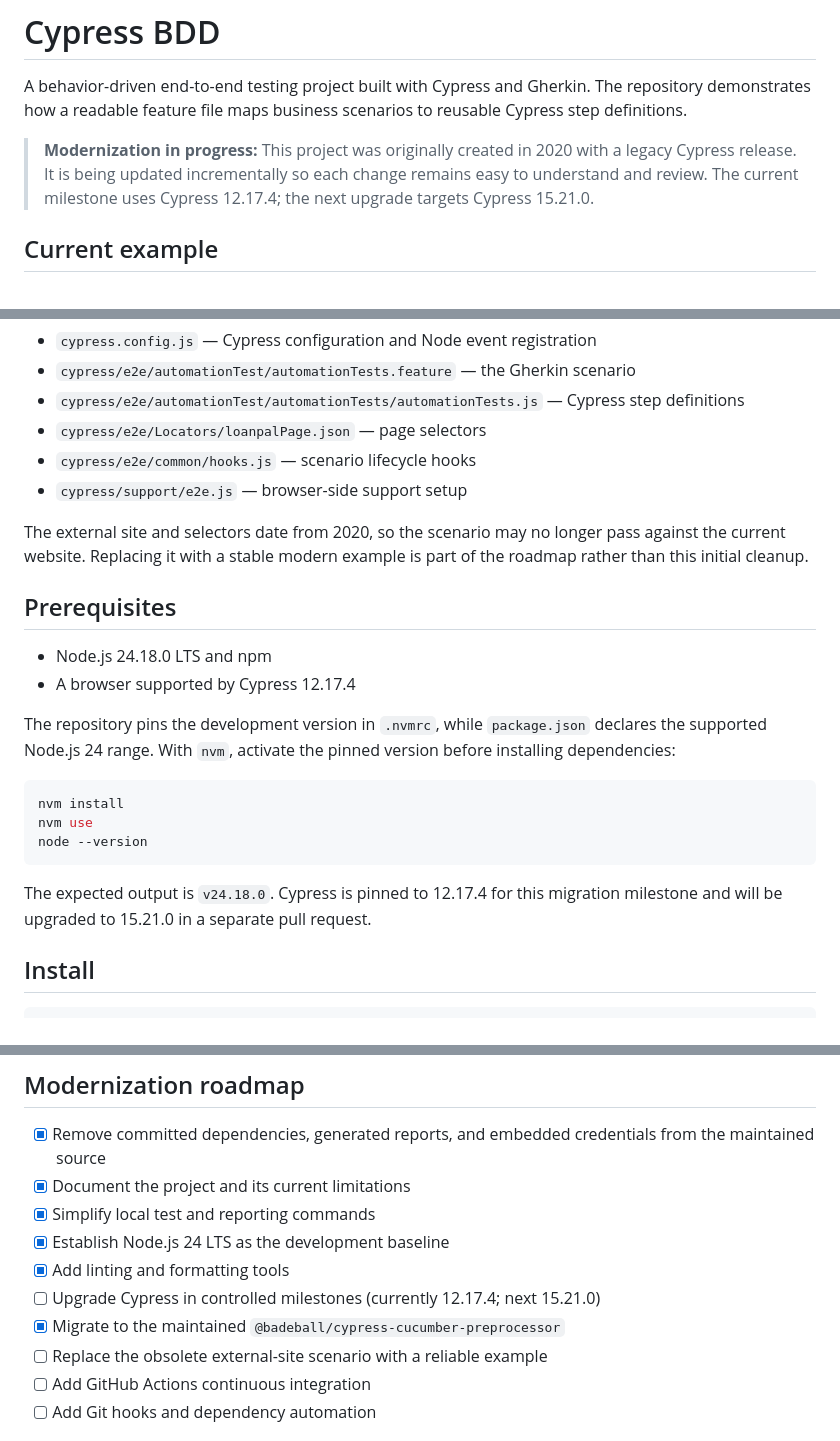
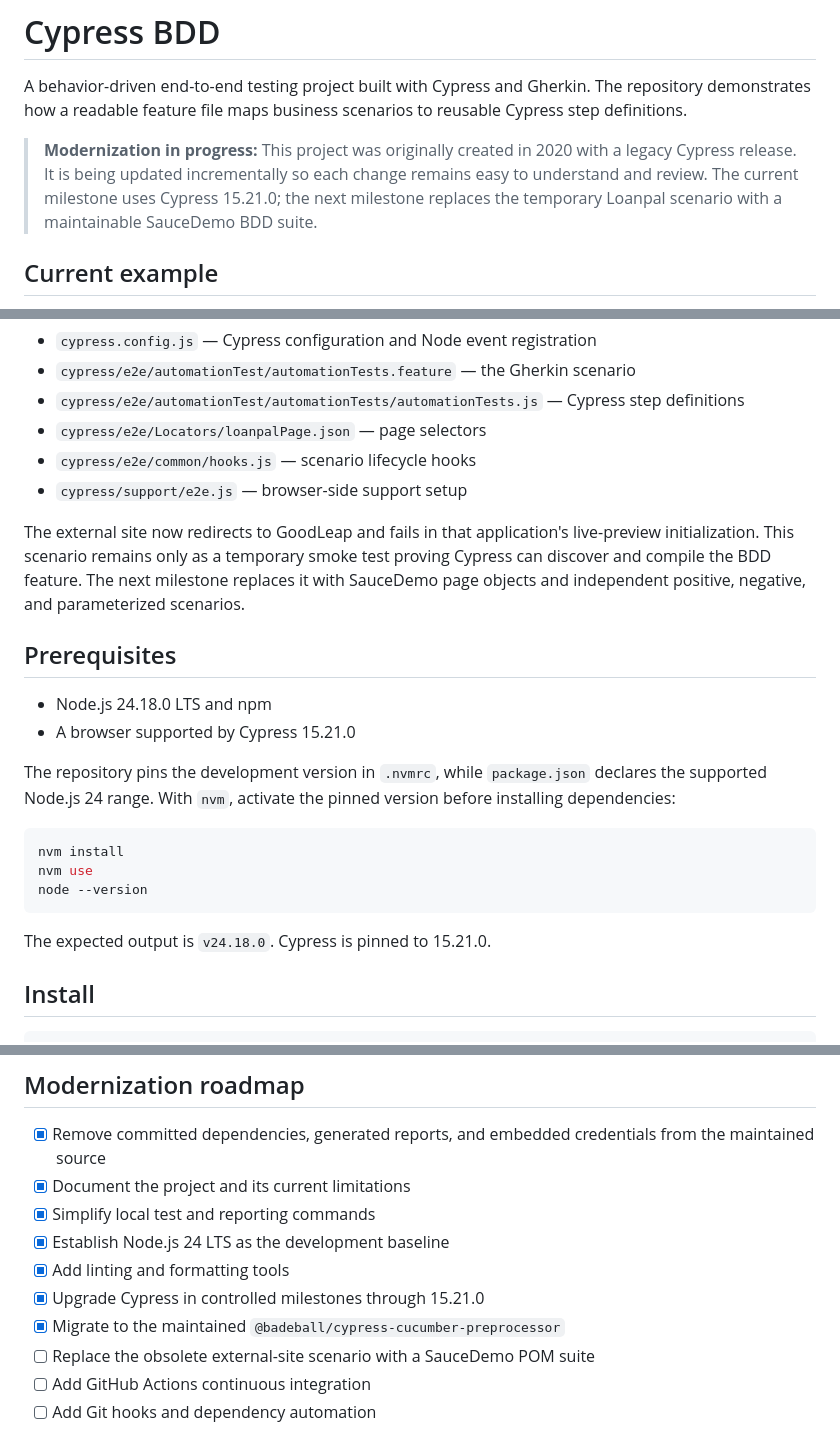
Before and after one commit to mmaneesh/CypressBDD, a Markdown page: README.md, 3 parts joined by grey strips. Drawn GitHub-style.

Commit message:
docs: document Cypress 15 milestone

````diff
--- a/README.md
+++ b/README.md
@@ -2,7 +2,7 @@
 
 A behavior-driven end-to-end testing project built with Cypress and Gherkin. The repository demonstrates how a readable feature file maps business scenarios to reusable Cypress step definitions.
 
-> **Modernization in progress:** This project was originally created in 2020 with a legacy Cypress release. It is being updated incrementally so each change remains easy to understand and review. The current milestone uses Cypress 12.17.4; the next upgrade targets Cypress 15.21.0.
+> **Modernization in progress:** This project was originally created in 2020 with a legacy Cypress release. It is being updated incrementally so each change remains easy to understand and review. The current milestone uses Cypress 15.21.0; the next milestone replaces the temporary Loanpal scenario with a maintainable SauceDemo BDD suite.
 
 ## Current example
 
@@ -15,12 +15,12 @@ The existing example describes a visitor navigating the Loanpal website and view
 - `cypress/e2e/common/hooks.js` — scenario lifecycle hooks
 - `cypress/support/e2e.js` — browser-side support setup
 
-The external site and selectors date from 2020, so the scenario may no longer pass against the current website. Replacing it with a stable modern example is part of the roadmap rather than this initial cleanup.
+The external site now redirects to GoodLeap and fails in that application's live-preview initialization. This scenario remains only as a temporary smoke test proving Cypress can discover and compile the BDD feature. The next milestone replaces it with SauceDemo page objects and independent positive, negative, and parameterized scenarios.
 
 ## Prerequisites
 
 - Node.js 24.18.0 LTS and npm
-- A browser supported by Cypress 12.17.4
+- A browser supported by Cypress 15.21.0
 
 The repository pins the development version in `.nvmrc`, while `package.json` declares the supported Node.js 24 range. With `nvm`, activate the pinned version before installing dependencies:
 
@@ -30,7 +30,7 @@ nvm use
 node --version
 ```
 
-The expected output is `v24.18.0`. Cypress is pinned to 12.17.4 for this migration milestone and will be upgraded to 15.21.0 in a separate pull request.
+The expected output is `v24.18.0`. Cypress is pinned to 15.21.0.
 
 ## Install
 
@@ -90,9 +90,9 @@ Apply automatic lint and formatting fixes with `npm run lint:fix` and `npm run f
 - [x] Simplify local test and reporting commands
 - [x] Establish Node.js 24 LTS as the development baseline
 - [x] Add linting and formatting tools
-- [ ] Upgrade Cypress in controlled milestones (currently 12.17.4; next 15.21.0)
+- [x] Upgrade Cypress in controlled milestones through 15.21.0
 - [x] Migrate to the maintained `@badeball/cypress-cucumber-preprocessor`
-- [ ] Replace the obsolete external-site scenario with a reliable example
+- [ ] Replace the obsolete external-site scenario with a SauceDemo POM suite
 - [ ] Add GitHub Actions continuous integration
 - [ ] Add Git hooks and dependency automation
 
````
